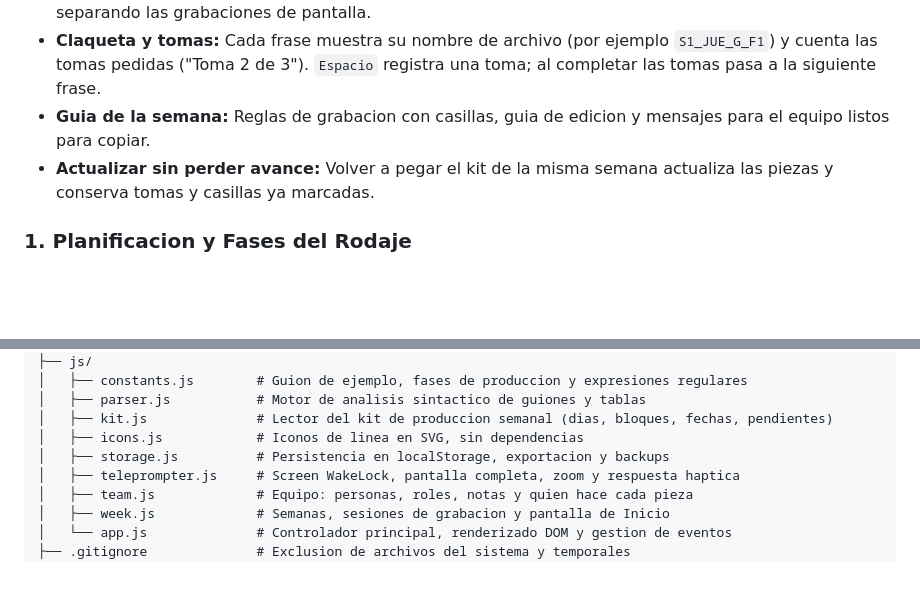
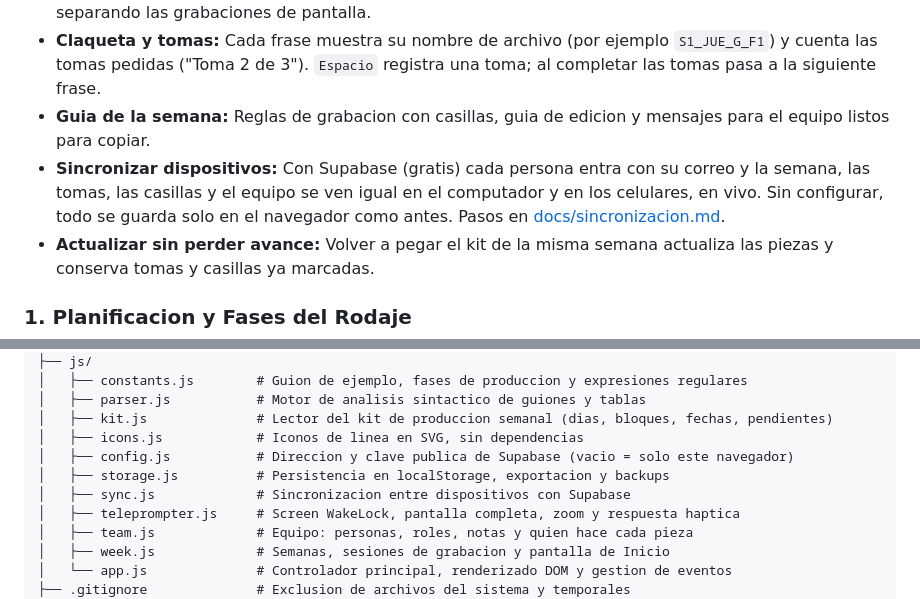
Before and after one commit to luisrodriguez-rgb/My-Guion, a Markdown page: README.md, 2 parts joined by grey strips. GitHub-like rendering; blank space fills up the shorter version.

Commit message:
docs: explicar como conectar supabase para sincronizar dispositivos
Guia paso a paso en docs/sincronizacion.md y mencion en el README.

Co-Authored-By: Claude Opus 5.5 <noreply@anthropic.com>

```diff
--- a/README.md
+++ b/README.md
@@ -34,6 +34,7 @@ Cuando creas guiones para videos de redes sociales (TikTok, Reels, YouTube Short
 * **Sesion de grabacion:** Cada bloque del "Plan de grabacion" encadena en el teleprompter las frases de varias piezas en el orden recomendado, solo las de las personas del bloque (gemelos o colaboradora) y separando las grabaciones de pantalla.
 * **Claqueta y tomas:** Cada frase muestra su nombre de archivo (por ejemplo `S1_JUE_G_F1`) y cuenta las tomas pedidas ("Toma 2 de 3"). `Espacio` registra una toma; al completar las tomas pasa a la siguiente frase.
 * **Guia de la semana:** Reglas de grabacion con casillas, guia de edicion y mensajes para el equipo listos para copiar.
+* **Sincronizar dispositivos:** Con Supabase (gratis) cada persona entra con su correo y la semana, las tomas, las casillas y el equipo se ven igual en el computador y en los celulares, en vivo. Sin configurar, todo se guarda solo en el navegador como antes. Pasos en [docs/sincronizacion.md](docs/sincronizacion.md).
 * **Actualizar sin perder avance:** Volver a pegar el kit de la misma semana actualiza las piezas y conserva tomas y casillas ya marcadas.
 
 ### 1. Planificacion y Fases del Rodaje
@@ -112,7 +113,9 @@ My-Guion/
 │   ├── parser.js           # Motor de analisis sintactico de guiones y tablas
 │   ├── kit.js              # Lector del kit de produccion semanal (dias, bloques, fechas, pendientes)
 │   ├── icons.js            # Iconos de linea en SVG, sin dependencias
+│   ├── config.js           # Direccion y clave publica de Supabase (vacio = solo este navegador)
 │   ├── storage.js          # Persistencia en localStorage, exportacion y backups
+│   ├── sync.js             # Sincronizacion entre dispositivos con Supabase
 │   ├── teleprompter.js     # Screen WakeLock, pantalla completa, zoom y respuesta haptica
 │   ├── team.js             # Equipo: personas, roles, notas y quien hace cada pieza
 │   ├── week.js             # Semanas, sesiones de grabacion y pantalla de Inicio
```
Also changed, not shown: docs/sincronizacion.md (added, +72 -0 lines).
